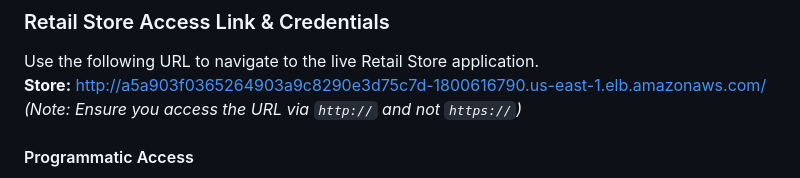
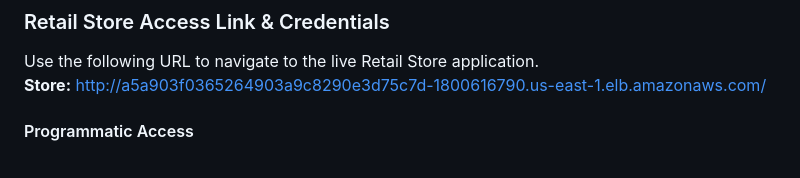
Before and after one commit to cloudpilothq/bedrock, a Markdown page: README.md, the part around the change. GitHub-like rendering.

Commit message:
Remove HTTP warning note

```diff
--- a/README.md
+++ b/README.md
@@ -81,7 +81,7 @@ Through meticulous planning and relentless debugging, **Project Bedrock** reache
 
 Use the following URL to navigate to the live Retail Store application.
 **Store:** [http://a5a903f0365264903a9c8290e3d75c7d-1800616790.us-east-1.elb.amazonaws.com/](http://a5a903f0365264903a9c8290e3d75c7d-1800616790.us-east-1.elb.amazonaws.com/)
-*(Note: Ensure you access the URL via `http://` and not `https://`)*
+
 
 #### Programmatic Access
 **Access Key:** `[REDACTED_DUE_TO_GITHUB_SECURITY_POLICY]`
```
